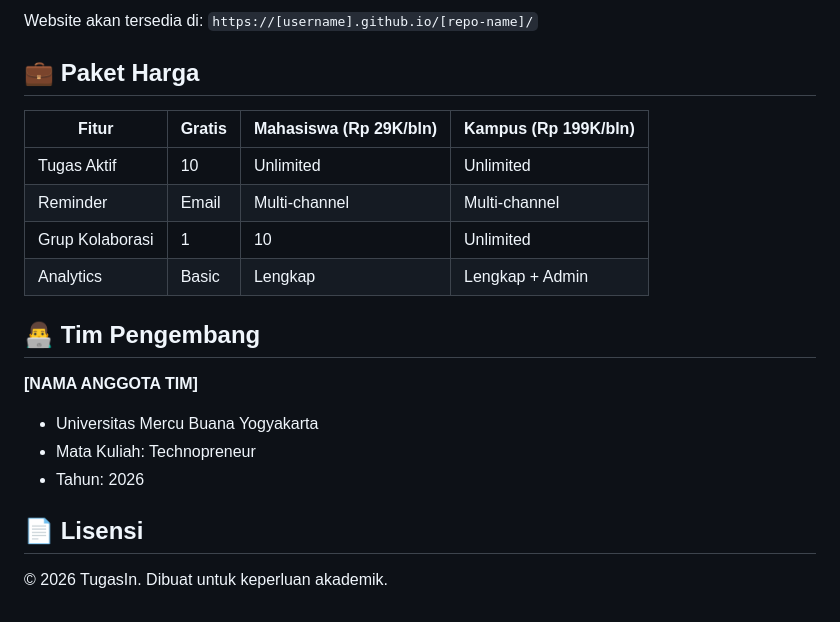
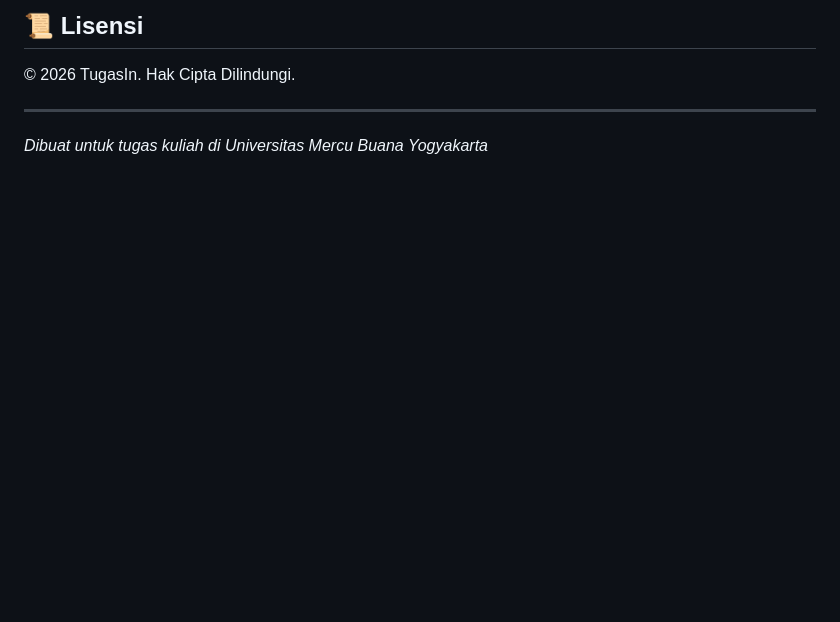
Before and after one commit to ferdi2104/website, a Markdown page: README.md, the part around one of its changes. GitHub-like rendering; blank space fills up the shorter version.

```diff
--- a/README.md
+++ b/README.md
@@ -49,23 +54,8 @@ tugasin/
 
-Website akan tersedia di: `https://[username].github.io/[repo-name]/`
+## 📜 Lisensi
 
-## 💼 Paket Harga
+© 2026 TugasIn. Hak Cipta Dilindungi.
 
-| Fitur | Gratis | Mahasiswa (Rp 29K/bln) | Kampus (Rp 199K/bln) |
-|-------|--------|------------------------|----------------------|
-| Tugas Aktif | 10 | Unlimited | Unlimited |
-| Reminder | Email | Multi-channel | Multi-channel |
-| Grup Kolaborasi | 1 | 10 | Unlimited |
-| Analytics | Basic | Lengkap | Lengkap + Admin |
+---
 
-## 👨‍💻 Tim Pengembang
-
-**[NAMA ANGGOTA TIM]**
-
-- Universitas Mercu Buana Yogyakarta
-- Mata Kuliah: Technopreneur
-- Tahun: 2026
-
-## 📄 Lisensi
-
-© 2026 TugasIn. Dibuat untuk keperluan akademik.
+*Dibuat untuk tugas kuliah di Universitas Mercu Buana Yogyakarta*
```
Also changed, not shown: other parts of README.md (+37 -32 lines), favicon.png (added), foto-ferdi.jpg (added), 9 other files.
